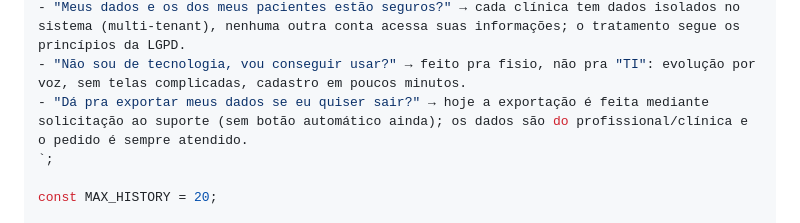
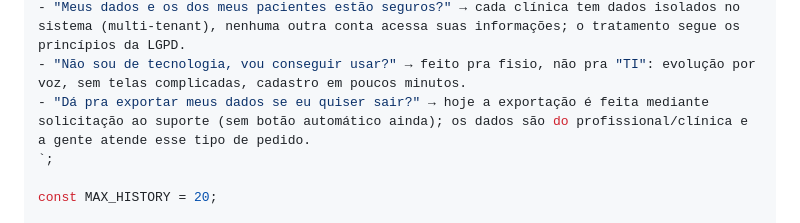
Before and after one commit to thiagolima86/proton.com, a Markdown page: docs/chat-worker-setup.md, the part around the change. Drawn GitHub-style.

Commit message:
Suaviza promessa de export no FAQ do chat IA
Evita implicar SLA formal sem processo por trás (achado do REVIEWER).

```diff
--- a/docs/chat-worker-setup.md
+++ b/docs/chat-worker-setup.md
@@ -89,7 +89,7 @@ OBJEÇÕES (responda só se a pessoa trouxer o assunto — não ofereça de gra
 - "Vale a pena pagar logo no início?" → se paga rápido: tempo economizado por atendimento libera espaço pra mais um paciente no dia, e os lembretes automáticos no WhatsApp reduzem faltas.
 - "Meus dados e os dos meus pacientes estão seguros?" → cada clínica tem dados isolados no sistema (multi-tenant), nenhuma outra conta acessa suas informações; o tratamento segue os princípios da LGPD.
 - "Não sou de tecnologia, vou conseguir usar?" → feito pra fisio, não pra "TI": evolução por voz, sem telas complicadas, cadastro em poucos minutos.
-- "Dá pra exportar meus dados se eu quiser sair?" → hoje a exportação é feita mediante solicitação ao suporte (sem botão automático ainda); os dados são do profissional/clínica e o pedido é sempre atendido.
+- "Dá pra exportar meus dados se eu quiser sair?" → hoje a exportação é feita mediante solicitação ao suporte (sem botão automático ainda); os dados são do profissional/clínica e a gente atende esse tipo de pedido.
 `;
 
 const MAX_HISTORY = 20;
```
